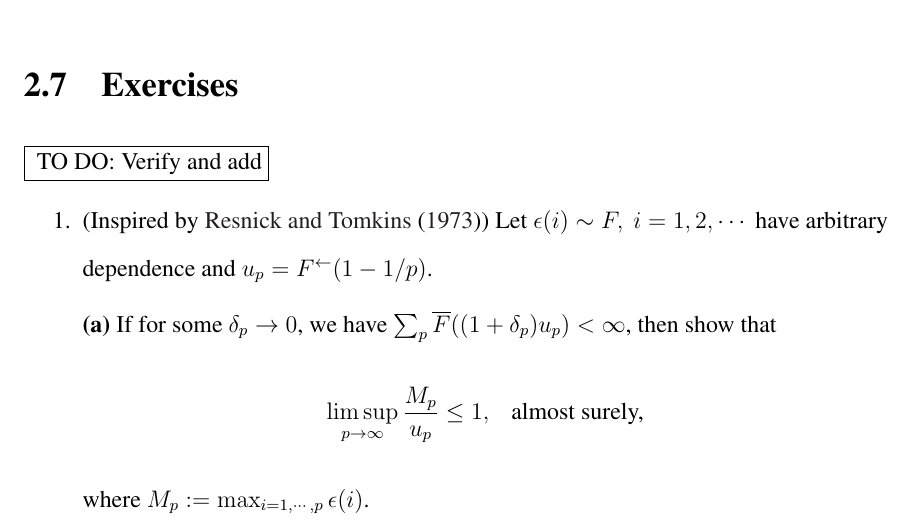
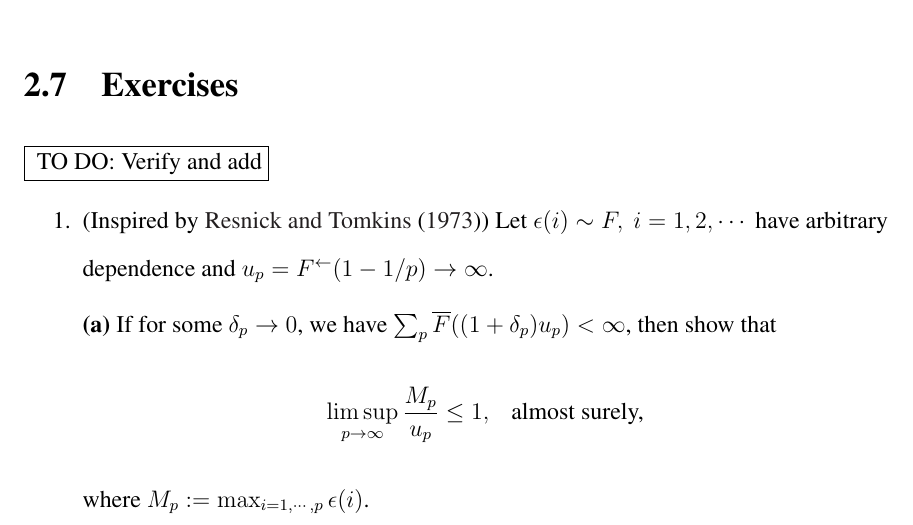
Before and after one commit to Pill-GZ/SpringerBrief, a LaTeX thesis (SB_draft.tex, which reads 2.background/2.Exercises.tex): part of page 40 of 189, cut so that both start at the same text. Compiled offline with pdfLaTeX; a missing bibliography style is replaced by a similar one.

Commit message:
Update 2.Exercises.tex

```diff
--- a/2.background/2.Exercises.tex
+++ b/2.background/2.Exercises.tex
@@ -3,7 +3,7 @@
 \begin{enumerate}
 
  \item (Inspired by \cite{resnick1973almost}) Let $\epsilon(i)\sim F,\ i=1,2,\cdots$ have arbitrary dependence
- and $u_p = F^{\leftarrow}(1-1/p)$.
+ and $u_p = F^{\leftarrow}(1-1/p) \to \infty$.
 
  {\bf (a)}   If for some $\delta_p\to 0$,
  we have $\sum_{p} \overline{F}((1+\delta_p)u_p) <\infty$, then show that
```
